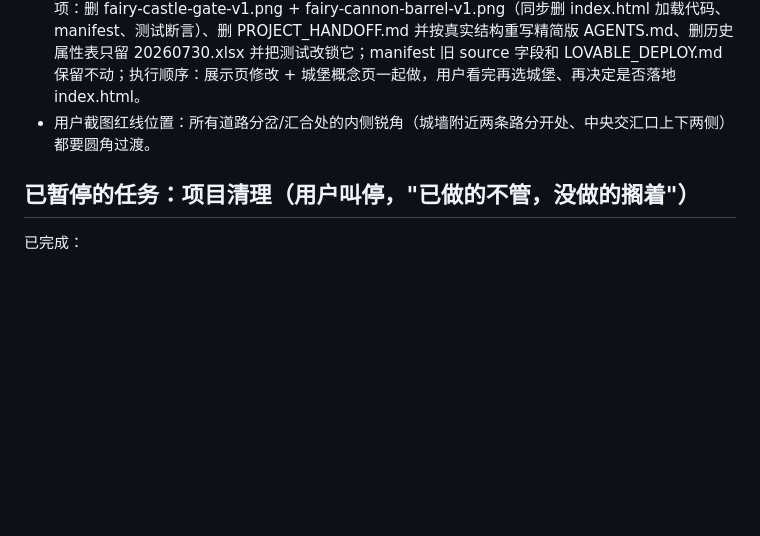
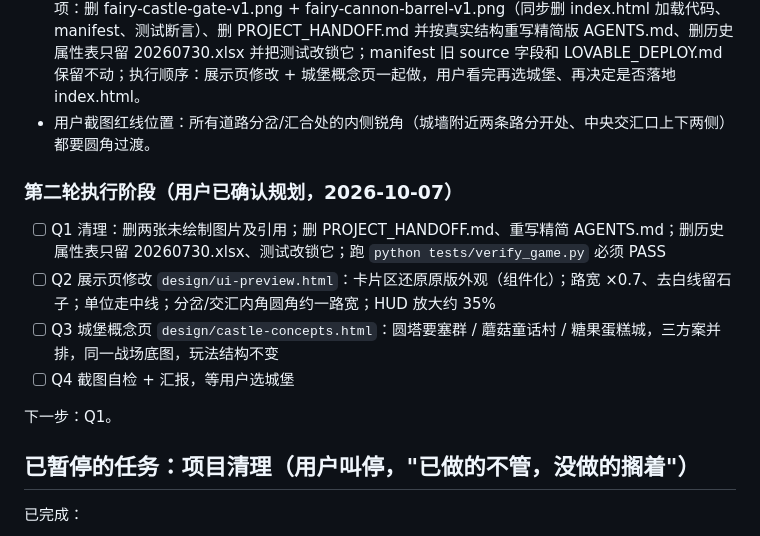
Before and after one commit to cuppur/Wonderland-Crown, a Markdown page: TASK_STATE.md, the part around the change. Drawn GitHub-style; blank space fills up the shorter version.

Commit message:
docs: add round-2 execution stages to TASK_STATE

```diff
--- a/TASK_STATE.md
+++ b/TASK_STATE.md
@@ -75,6 +75,15 @@ P5：给用户最终汇报（诊断 + 整改措施 + 落地到 index.html 的步
 - 第3轮：顶栏/底栏放大约 35%（1080p 顶约 85px、底约 190px），电脑和手机都放大；清理执行三项：删 fairy-castle-gate-v1.png + fairy-cannon-barrel-v1.png（同步删 index.html 加载代码、manifest、测试断言）、删 PROJECT_HANDOFF.md 并按真实结构重写精简版 AGENTS.md、删历史属性表只留 20260730.xlsx 并把测试改锁它；manifest 旧 source 字段和 LOVABLE_DEPLOY.md 保留不动；执行顺序：展示页修改 + 城堡概念页一起做，用户看完再选城堡、再决定是否落地 index.html。
 - 用户截图红线位置：所有道路分岔/汇合处的内侧锐角（城墙附近两条路分开处、中央交汇口上下两侧）都要圆角过渡。
 
+### 第二轮执行阶段（用户已确认规划，2026-10-07）
+
+- [ ] Q1 清理：删两张未绘制图片及引用；删 PROJECT_HANDOFF.md、重写精简 AGENTS.md；删历史属性表只留 20260730.xlsx、测试改锁它；跑 `python tests/verify_game.py` 必须 PASS
+- [ ] Q2 展示页修改 `design/ui-preview.html`：卡片区还原原版外观（组件化）；路宽 ×0.7、去白线留石子；单位走中线；分岔/交汇内角圆角约一路宽；HUD 放大约 35%
+- [ ] Q3 城堡概念页 `design/castle-concepts.html`：圆塔要塞群 / 蘑菇童话村 / 糖果蛋糕城，三方案并排，同一战场底图，玩法结构不变
+- [ ] Q4 截图自检 + 汇报，等用户选城堡
+
+下一步：Q1。
+
 ## 已暂停的任务：项目清理（用户叫停，"已做的不管，没做的搁着"）
 
 已完成：
```
